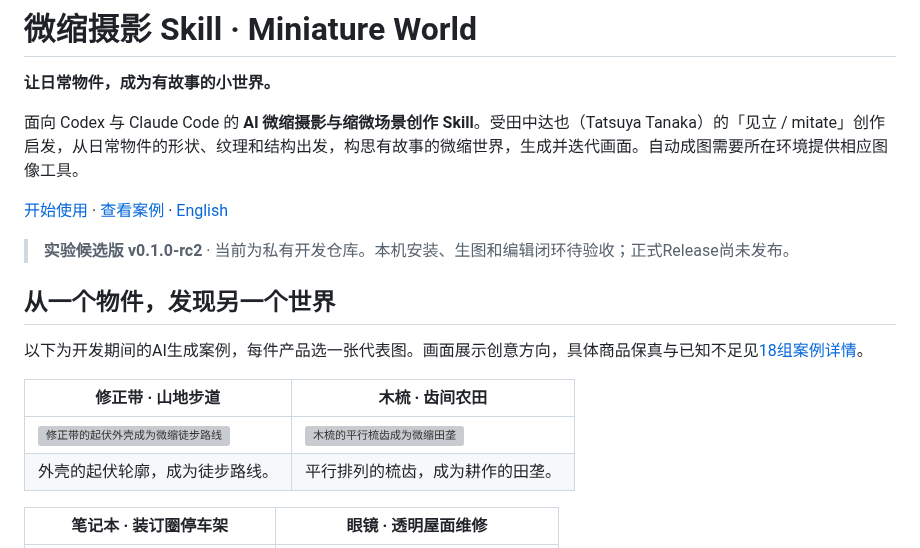
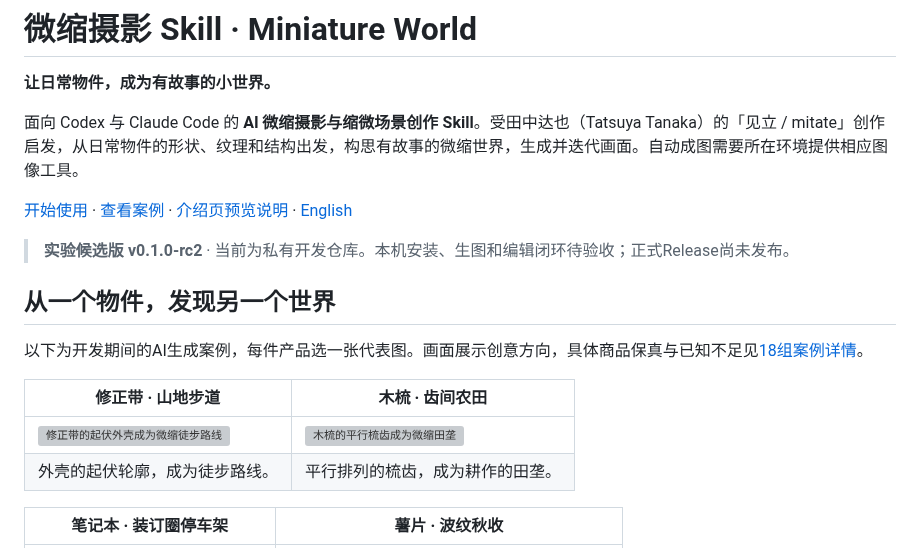
Before and after one commit to denggui-ai/create-miniature-world, a Markdown page: README.md, the part around one of its changes. GitHub-like rendering; grey boxes are pictures that could not be loaded.

```diff
--- a/README.md
+++ b/README.md
@@ -4,7 +4,7 @@
 
 面向 Codex 与 Claude Code 的 **AI 微缩摄影与缩微场景创作 Skill**。受田中达也（Tatsuya Tanaka）的「见立 / mitate」创作启发，从日常物件的形状、纹理和结构出发，构思有故事的微缩世界，生成并迭代画面。自动成图需要所在环境提供相应图像工具。
 
-[开始使用](docs/INSTALL.md) · [查看案例](examples/SELECTED.md) · [English](README.en.md)
+[开始使用](docs/INSTALL.md) · [查看案例](examples/SELECTED.md) · [介绍页预览说明](site/README.md) · [English](README.en.md)
 
 > **实验候选版 v0.1.0-rc2** · 当前为私有开发仓库。本机安装、生图和编辑闭环待验收；正式Release尚未发布。
 
@@ -17,5 +17,5 @@
 | <img src="examples/correction-tape-hiking.png" width="300" alt="修正带的起伏外壳成为微缩徒步路线"> | <img src="examples/comb-farm.png" width="300" alt="木梳的平行梳齿成为微缩田垄"> |
 | 外壳的起伏轮廓，成为徒步路线。 | 平行排列的梳齿，成为耕作的田垄。 |
 
-| 笔记本 · 装订圈停车架 | 眼镜 · 透明屋面维修 |
+| 笔记本 · 装订圈停车架 | 薯片 · 波纹秋收 |
 | --- | --- |
```
Also changed, not shown: other parts of README.md (+2 -2 lines), design-qa.md (added, +30 -0 lines).
